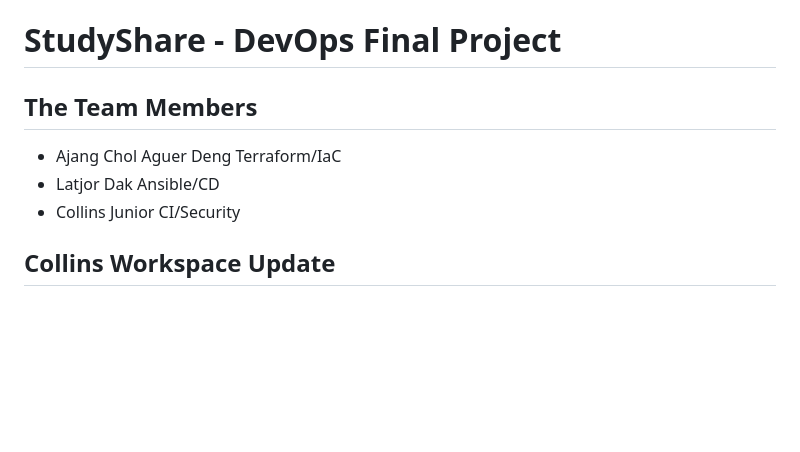
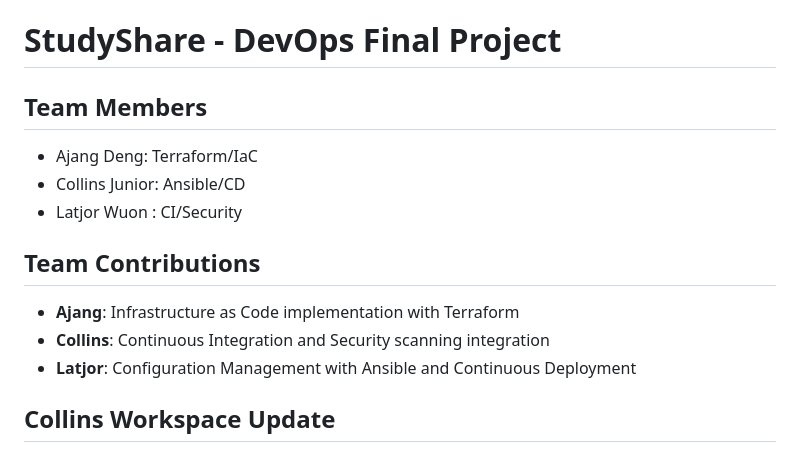
Before and after one commit to Ajang-Deng98/studyshare, a Markdown page: README.md, the part around the change. Drawn GitHub-style; blank space fills up the shorter version.

Commit message:
Update team section with detailed contributions

```diff
--- a/README.md
+++ b/README.md
@@ -1,9 +1,14 @@
 # StudyShare - DevOps Final Project
 
-## The Team Members
-- Ajang Chol Aguer Deng Terraform/IaC
-- Latjor Dak Ansible/CD
-- Collins Junior CI/Security
+## Team Members
+- Ajang Deng: Terraform/IaC
+- Collins Junior: Ansible/CD
+- Latjor Wuon : CI/Security
+
+## Team Contributions
+- **Ajang**: Infrastructure as Code implementation with Terraform
+- **Collins**: Continuous Integration and Security scanning integration
+- **Latjor**: Configuration Management with Ansible and Continuous Deployment
 
 ## Collins Workspace Update
 Updated infrastructure configuration for enhanced deployment pipeline. Implemented comprehensive CI/CD security scanning with Trivy and tfsec integration, ensuring robust DevSecOps practices throughout the development lifecycle.
```
